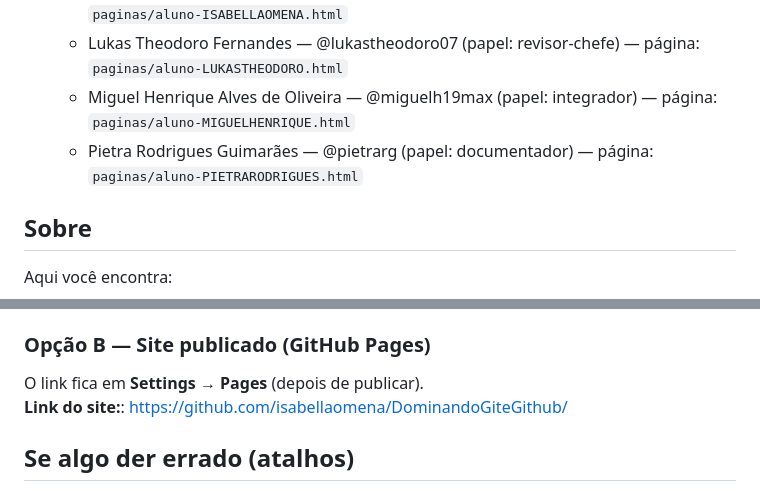
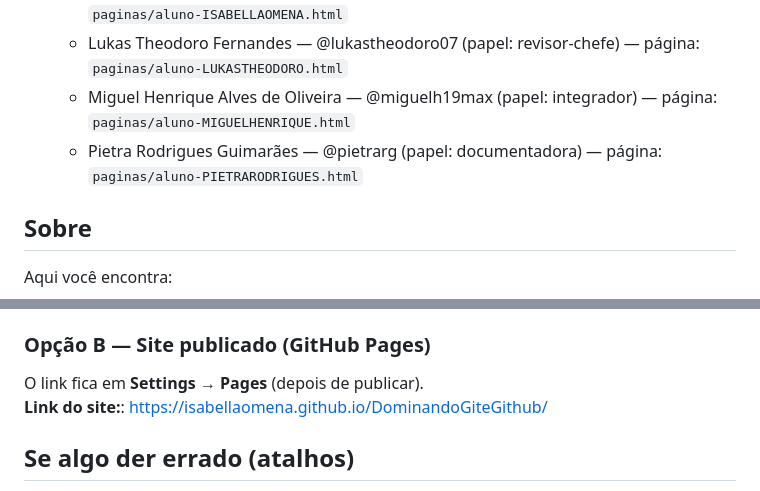
Before and after one commit to isabellaomena/DominandoGiteGithub, a Markdown page: README.md, 2 parts joined by grey strips. GitHub-like rendering.

```diff
--- a/README.md
+++ b/README.md
@@ -9,7 +9,7 @@ Projeto colaborativo para construir um site de várias páginas usando **Git** (
   - Isabella Araújo de Omena — @isabellaomena (papel: arquiteta) — página: `paginas/aluno-ISABELLAOMENA.html`
   - Lukas Theodoro Fernandes — @lukastheodoro07 (papel: revisor-chefe) — página: `paginas/aluno-LUKASTHEODORO.html`
   - Miguel Henrique Alves de Oliveira — @miguelh19max (papel: integrador) — página: `paginas/aluno-MIGUELHENRIQUE.html`
-  - Pietra Rodrigues Guimarães — @pietrarg (papel: documentador) — página: `paginas/aluno-PIETRARODRIGUES.html`
+  - Pietra Rodrigues Guimarães — @pietrarg (papel: documentadora) — página: `paginas/aluno-PIETRARODRIGUES.html`
 
 ## Sobre
 Aqui você encontra:
@@ -90,7 +90,7 @@ Abra o arquivo `index.html` no navegador.
 
 ### Opção B — Site publicado (GitHub Pages)
 O link fica em **Settings → Pages** (depois de publicar).
-**Link do site:**: https://github.com/isabellaomena/DominandoGiteGithub/
+**Link do site:**: https://isabellaomena.github.io/DominandoGiteGithub/
 
 ## Se algo der errado (atalhos)
 - `'git' não é reconhecido` → reinstale o Git escolhendo a opção correta de PATH
```
